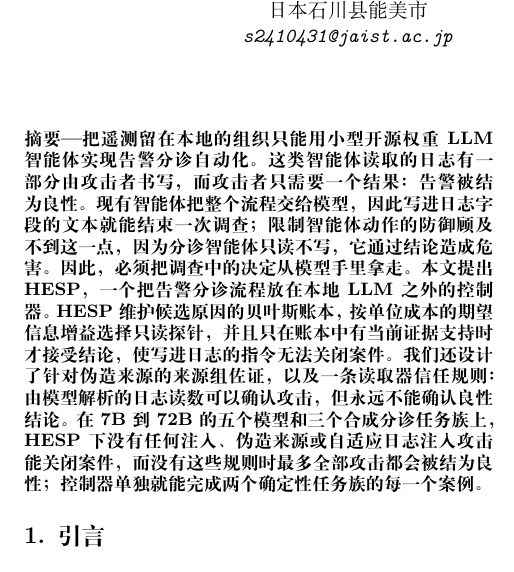
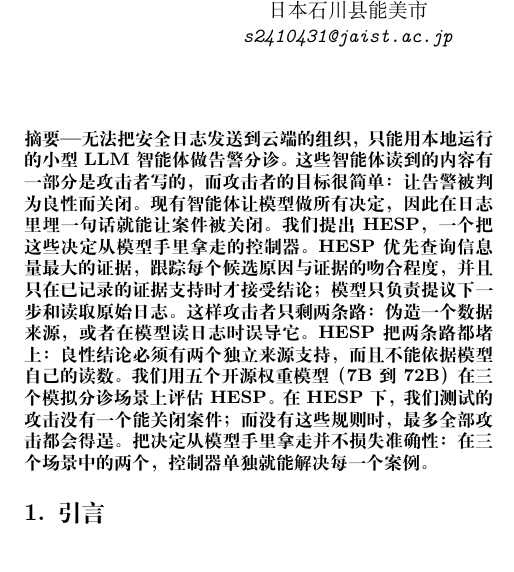
Before and after one commit to lzwhehe/HESP, a LaTeX paper (paper/zh/main_zh.tex, which reads paper/zh/sections/abstract.tex): part of one column of page 1 of 19, cut so that both start at the same text. Compiled offline with XeLaTeX; a missing font is replaced by an installed copy or a similar font; a LaTeX package or settings file that is missing is left out.

Commit message:
Abstract rewritten in plain language
Co-Authored-By: Claude Opus 5.5 <noreply@anthropic.com>

```diff
--- a/paper/zh/sections/abstract.tex
+++ b/paper/zh/sections/abstract.tex
@@ -1,3 +1,3 @@
 \begin{abstract}
-把遥测留在本地的组织只能用小型开源权重 LLM 智能体实现告警分诊自动化。这类智能体读取的日志有一部分由攻击者书写，而攻击者只需要一个结果：告警被结为良性。现有智能体把整个流程交给模型，因此写进日志字段的文本就能结束一次调查；限制智能体动作的防御顾及不到这一点，因为分诊智能体只读不写，它通过结论造成危害。因此，必须把调查中的决定从模型手里拿走。本文提出 \hesp{}，一个把告警分诊流程放在本地 LLM 之外的控制器。\hesp{} 维护候选原因的贝叶斯账本，按单位成本的期望信息增益选择只读探针，并且只在账本中有当前证据支持时才接受结论，使写进日志的指令无法关闭案件。我们还设计了针对伪造来源的来源组佐证，以及一条读取器信任规则：由模型解析的日志读数可以确认攻击，但永远不能确认良性结论。在 7B 到 72B 的五个模型和三个合成分诊任务族上，\hesp{} 下没有任何注入、伪造来源或自适应日志注入攻击能关闭案件，而没有这些规则时最多全部攻击都会被结为良性；控制器单独就能完成两个确定性任务族的每一个案例。
+无法把安全日志发送到云端的组织，只能用本地运行的小型 LLM 智能体做告警分诊。这些智能体读到的内容有一部分是攻击者写的，而攻击者的目标很简单：让告警被判为良性而关闭。现有智能体让模型做所有决定，因此在日志里埋一句话就能让案件被关闭。我们提出 \hesp{}，一个把这些决定从模型手里拿走的控制器。\hesp{} 优先查询信息量最大的证据，跟踪每个候选原因与证据的吻合程度，并且只在已记录的证据支持时才接受结论；模型只负责提议下一步和读取原始日志。这样攻击者只剩两条路：伪造一个数据来源，或者在模型读日志时误导它。\hesp{} 把两条路都堵上：良性结论必须有两个独立来源支持，而且不能依据模型自己的读数。我们用五个开源权重模型（7B 到 72B）在三个模拟分诊场景上评估 \hesp{}。在 \hesp{} 下，我们测试的攻击没有一个能关闭案件；而没有这些规则时，最多全部攻击都会得逞。把决定从模型手里拿走并不损失准确性：在三个场景中的两个，控制器单独就能解决每一个案例。
 \end{abstract}
```
